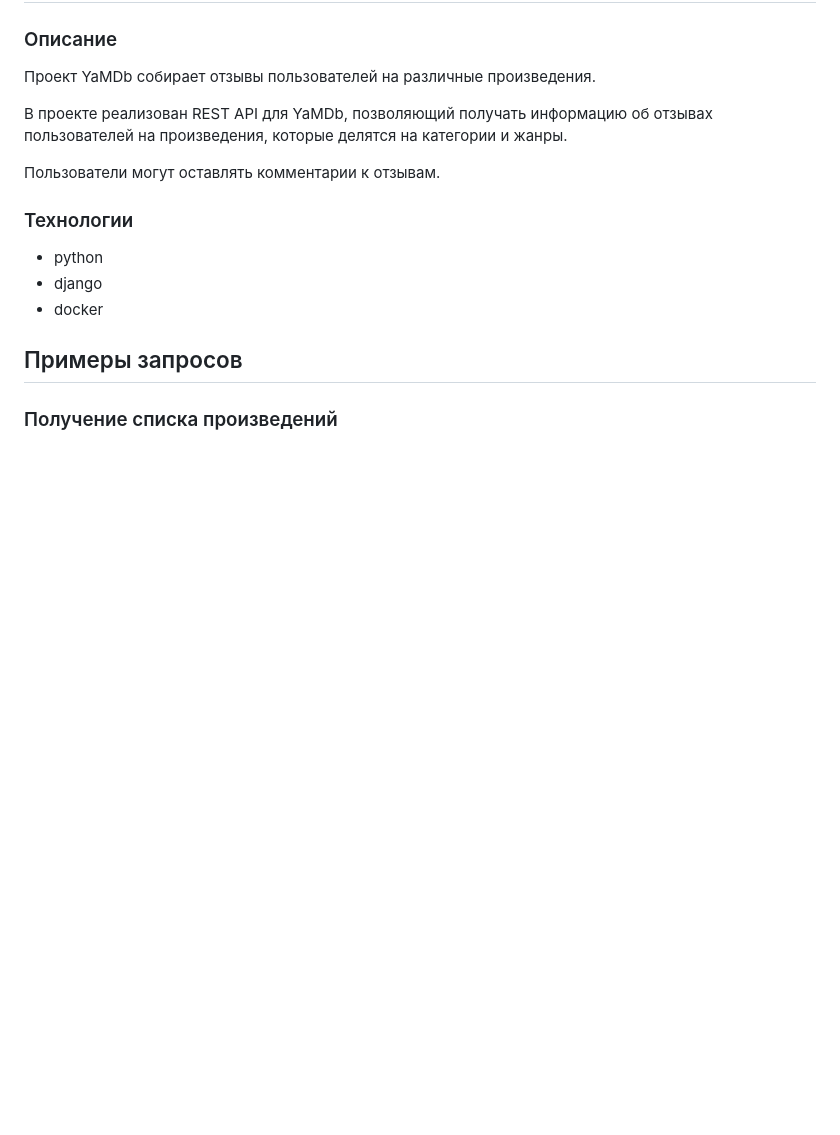
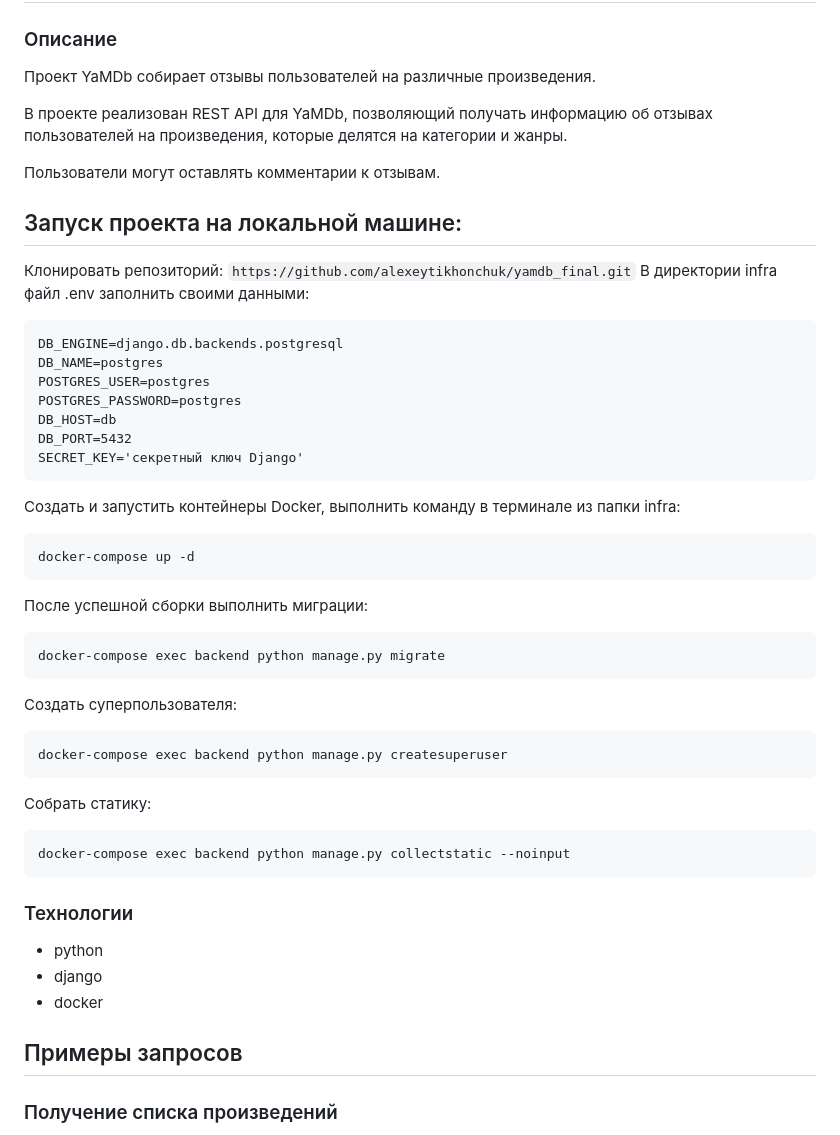
Before and after one commit to AlexeyTikhonchuk/yamdb_final, a Markdown page: README.md, the part around the change. GitHub-like rendering; blank space fills up the shorter version.

````diff
--- a/README.md
+++ b/README.md
@@ -12,6 +12,36 @@ https://158.160.15.197/
 которые делятся на категории и жанры.
 
 Пользователи могут оставлять комментарии к отзывам.
+
+## Запуск проекта на локальной машине:
+Клонировать репозиторий:
+`https://github.com/alexeytikhonchuk/yamdb_final.git`
+В директории infra файл .env заполнить своими данными:
+```
+DB_ENGINE=django.db.backends.postgresql
+DB_NAME=postgres
+POSTGRES_USER=postgres
+POSTGRES_PASSWORD=postgres
+DB_HOST=db
+DB_PORT=5432
+SECRET_KEY='секретный ключ Django'
+```
+Создать и запустить контейнеры Docker, выполнить команду в терминале из папки infra:
+```
+docker-compose up -d
+```
+После успешной сборки выполнить миграции:
+```
+docker-compose exec backend python manage.py migrate
+```
+Создать суперпользователя:
+```
+docker-compose exec backend python manage.py createsuperuser
+```
+Собрать статику:
+```
+docker-compose exec backend python manage.py collectstatic --noinput
+```
 
 ### Технологии
 - python
````
